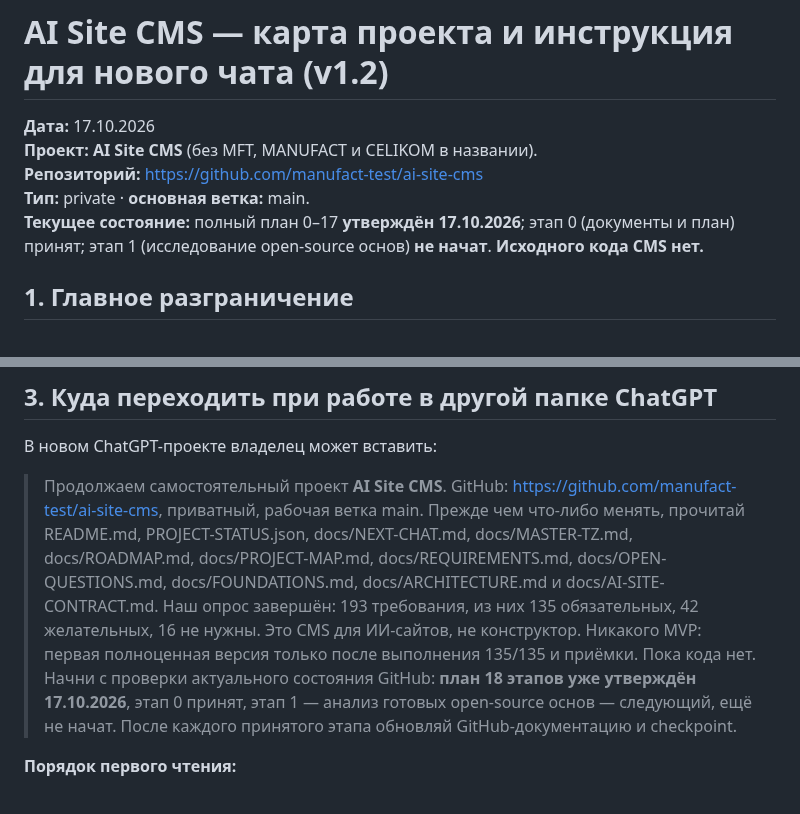
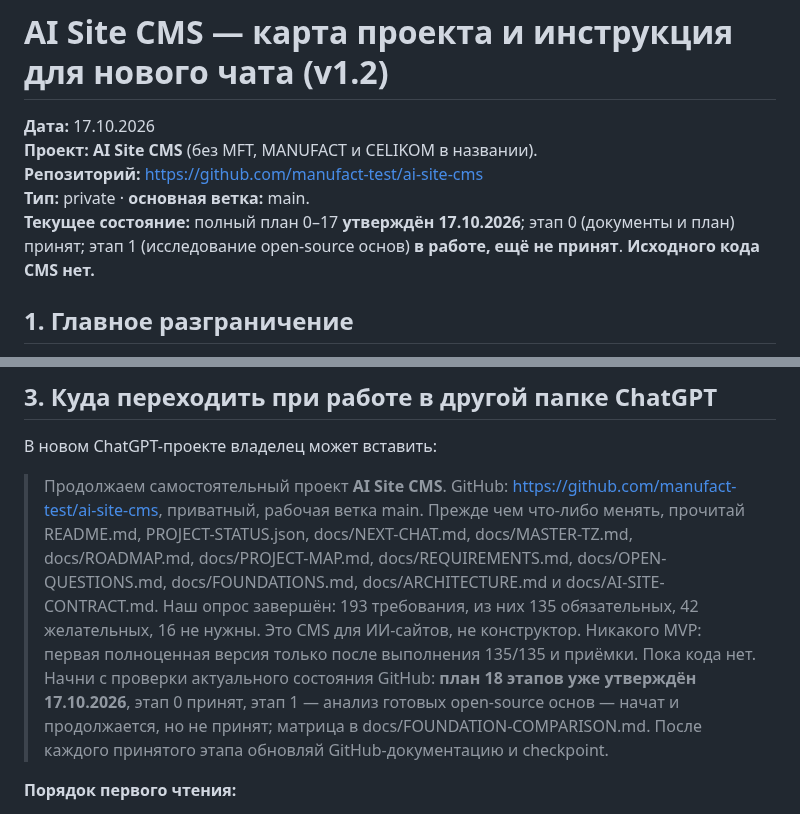
Before and after one commit to manufact-test/ai-site-cms, a Markdown page: docs/PROJECT-MAP.md, 2 parts joined by grey strips. Drawn GitHub-style.

Commit message:
docs: remove stale stage 1 not-started statements from project map

```diff
--- a/docs/PROJECT-MAP.md
+++ b/docs/PROJECT-MAP.md
@@ -4,7 +4,7 @@
 **Проект:** **AI Site CMS** (без MFT, MANUFACT и CELIKOM в названии).
 **Репозиторий:** https://github.com/manufact-test/ai-site-cms
 **Тип:** private · **основная ветка:** main.
-**Текущее состояние:** полный план 0–17 **утверждён 17.10.2026**; этап 0 (документы и план) принят; этап 1 (исследование open-source основ) **не начат**. **Исходного кода CMS нет.**
+**Текущее состояние:** полный план 0–17 **утверждён 17.10.2026**; этап 0 (документы и план) принят; этап 1 (исследование open-source основ) **в работе, ещё не принят**. **Исходного кода CMS нет.**
 
 ## 1. Главное разграничение
 
@@ -54,7 +54,7 @@
 
 В новом ChatGPT-проекте владелец может вставить:
 
-> Продолжаем самостоятельный проект **AI Site CMS**. GitHub: https://github.com/manufact-test/ai-site-cms, приватный, рабочая ветка main. Прежде чем что-либо менять, прочитай README.md, PROJECT-STATUS.json, docs/NEXT-CHAT.md, docs/MASTER-TZ.md, docs/ROADMAP.md, docs/PROJECT-MAP.md, docs/REQUIREMENTS.md, docs/OPEN-QUESTIONS.md, docs/FOUNDATIONS.md, docs/ARCHITECTURE.md и docs/AI-SITE-CONTRACT.md. Наш опрос завершён: 193 требования, из них 135 обязательных, 42 желательных, 16 не нужны. Это CMS для ИИ-сайтов, не конструктор. Никакого MVP: первая полноценная версия только после выполнения 135/135 и приёмки. Пока кода нет. Начни с проверки актуального состояния GitHub: **план 18 этапов уже утверждён 17.10.2026**, этап 0 принят, этап 1 — анализ готовых open-source основ — следующий, ещё не начат. После каждого принятого этапа обновляй GitHub-документацию и checkpoint.
+> Продолжаем самостоятельный проект **AI Site CMS**. GitHub: https://github.com/manufact-test/ai-site-cms, приватный, рабочая ветка main. Прежде чем что-либо менять, прочитай README.md, PROJECT-STATUS.json, docs/NEXT-CHAT.md, docs/MASTER-TZ.md, docs/ROADMAP.md, docs/PROJECT-MAP.md, docs/REQUIREMENTS.md, docs/OPEN-QUESTIONS.md, docs/FOUNDATIONS.md, docs/ARCHITECTURE.md и docs/AI-SITE-CONTRACT.md. Наш опрос завершён: 193 требования, из них 135 обязательных, 42 желательных, 16 не нужны. Это CMS для ИИ-сайтов, не конструктор. Никакого MVP: первая полноценная версия только после выполнения 135/135 и приёмки. Пока кода нет. Начни с проверки актуального состояния GitHub: **план 18 этапов уже утверждён 17.10.2026**, этап 0 принят, этап 1 — анализ готовых open-source основ — начат и продолжается, но не принят; матрица в docs/FOUNDATION-COMPARISON.md. После каждого принятого этапа обновляй GitHub-документацию и checkpoint.
 
 **Порядок первого чтения:**
 1. README.md и PROJECT-STATUS.json — что это за проект и какая реальная стадия.
```
